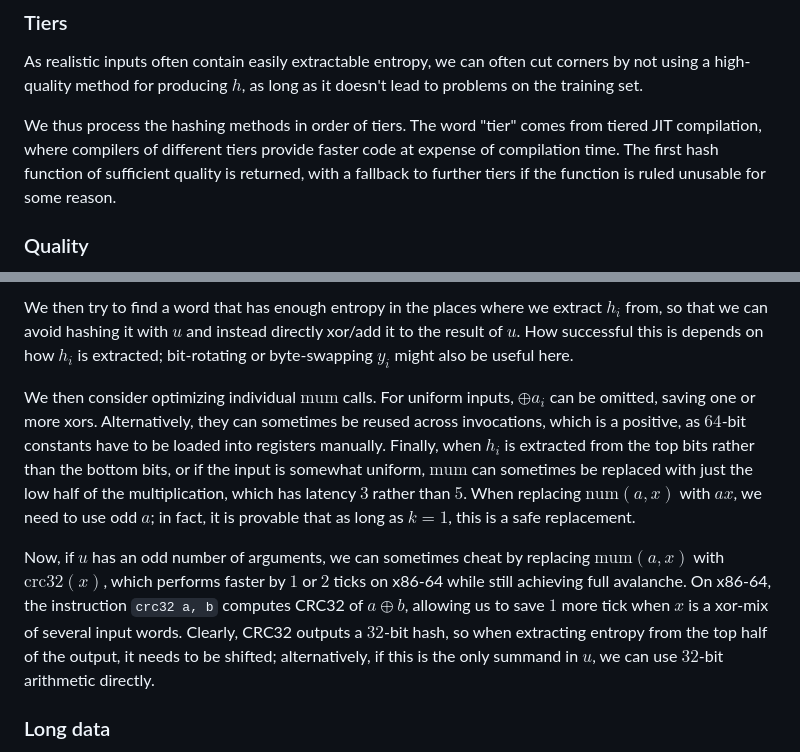
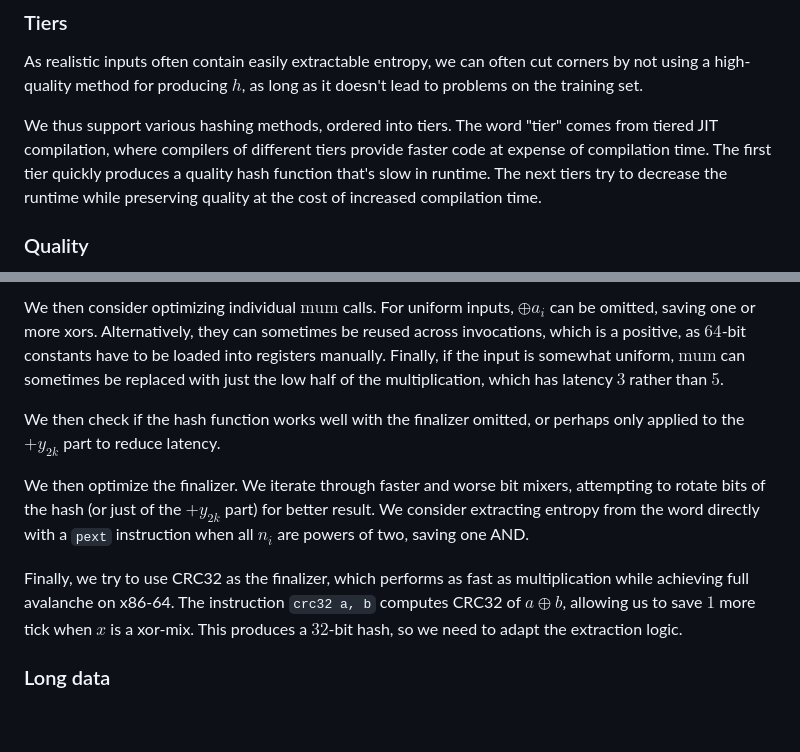
Before and after one commit to purplesyringa/site, a Markdown page: blog/tiered-hashing/index.md, 2 parts joined by grey strips. GitHub-like rendering; blank space fills up the shorter version.

```diff
--- a/blog/tiered-hashing/index.md
+++ b/blog/tiered-hashing/index.md
@@ -38,7 +38,7 @@ Ensuring that the hash is high-quality for any choice of the splitting algorithm
 
 As realistic inputs often contain easily extractable entropy, we can often cut corners by not using a high-quality method for producing $h$, as long as it doesn't lead to problems on the training set.
 
-We thus process the hashing methods in order of tiers. The word "tier" comes from tiered JIT compilation, where compilers of different tiers provide faster code at expense of compilation time. The first hash function of sufficient quality is returned, with a fallback to further tiers if the function is ruled unusable for some reason.
+We thus support various hashing methods, ordered into tiers. The word "tier" comes from tiered JIT compilation, where compilers of different tiers provide faster code at expense of compilation time. The first tier quickly produces a quality hash function that's slow in runtime. The next tiers try to decrease the runtime while preserving quality at the cost of increased compilation time.
 
 
 ### Quality
@@ -124,9 +130,11 @@ If $k = 1$, we consider extracting entropy from the word directly with a `pext`
 
-We then try to find a word that has enough entropy in the places where we extract $h_i$ from, so that we can avoid hashing it with $u$ and instead directly xor/add it to the result of $u$. How successful this is depends on how $h_i$ is extracted; bit-rotating or byte-swapping $y_i$ might also be useful here.
+We then consider optimizing individual $\mathrm{mum}$ calls. For uniform inputs, $\oplus a_i$ can be omitted, saving one or more xors. Alternatively, they can sometimes be reused across invocations, which is a positive, as $64$-bit constants have to be loaded into registers manually. Finally, if the input is somewhat uniform, $\mathrm{mum}$ can sometimes be replaced with just the low half of the multiplication, which has latency $3$ rather than $5$.
 
-We then consider optimizing individual $\mathrm{mum}$ calls. For uniform inputs, $\oplus a_i$ can be omitted, saving one or more xors. Alternatively, they can sometimes be reused across invocations, which is a positive, as $64$-bit constants have to be loaded into registers manually. Finally, when $h_i$ is extracted from the top bits rather than the bottom bits, or if the input is somewhat uniform, $\mathrm{mum}$ can sometimes be replaced with just the low half of the multiplication, which has latency $3$ rather than $5$. When replacing $\mathrm{num}(a, x)$ with $ax$, we need to use odd $a$; in fact, it is provable that as long as $k = 1$, this is a safe replacement.
+We then check if the hash function works well with the finalizer omitted, or perhaps only applied to the $+ y_{2k}$ part to reduce latency.
 
-Now, if $u$ has an odd number of arguments, we can sometimes cheat by replacing $\mathrm{mum}(a, x)$ with $\mathrm{crc32}(x)$, which performs faster by $1$ or $2$ ticks on x86-64 while still achieving full avalanche. On x86-64, the instruction `crc32 a, b` computes CRC32 of $a \oplus b$, allowing us to save $1$ more tick when $x$ is a xor-mix of several input words. Clearly, CRC32 outputs a $32$-bit hash, so when extracting entropy from the top half of the output, it needs to be shifted; alternatively, if this is the only summand in $u$, we can use $32$-bit arithmetic directly.
+We then optimize the finalizer. We iterate through faster and worse bit mixers, attempting to rotate bits of the hash (or just of the $+ y_{2k}$ part) for better result. We consider extracting entropy from the word directly with a `pext` instruction when all $n_i$ are powers of two, saving one AND.
+
+Finally, we try to use CRC32 as the finalizer, which performs as fast as multiplication while achieving full avalanche on x86-64. The instruction `crc32 a, b` computes CRC32 of $a \oplus b$, allowing us to save $1$ more tick when $x$ is a xor-mix. This produces a $32$-bit hash, so we need to adapt the extraction logic.
 
 
 ### Long data
```
Also changed, not shown: other parts of blog/tiered-hashing/index.md (+37 -31 lines).
